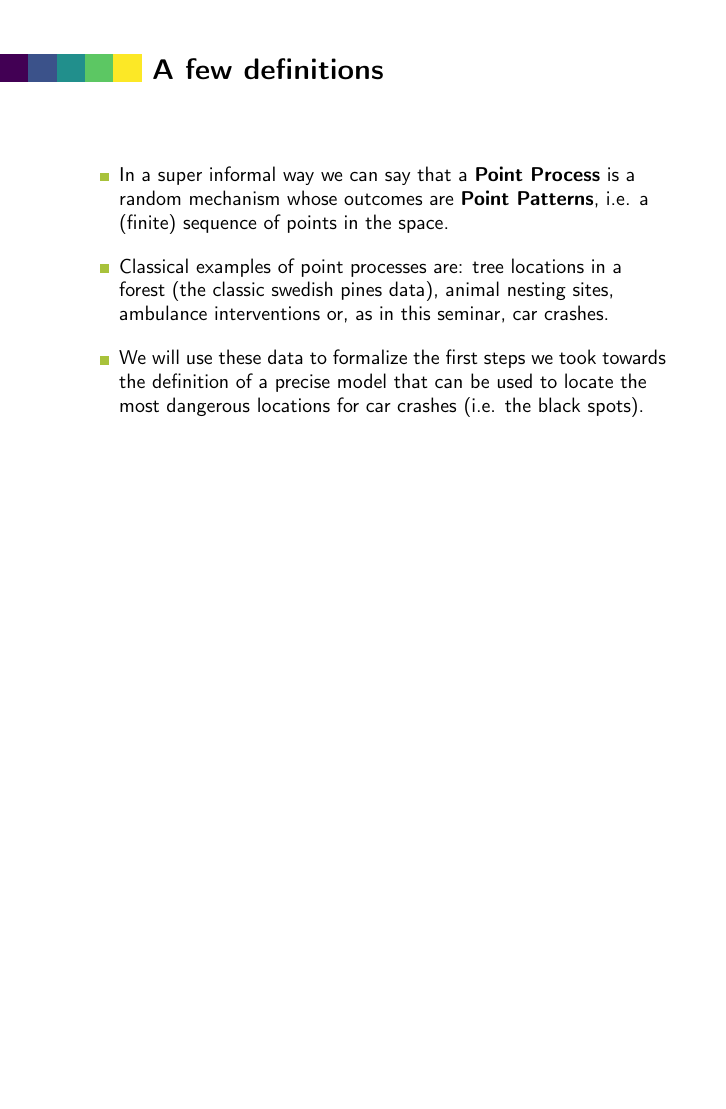
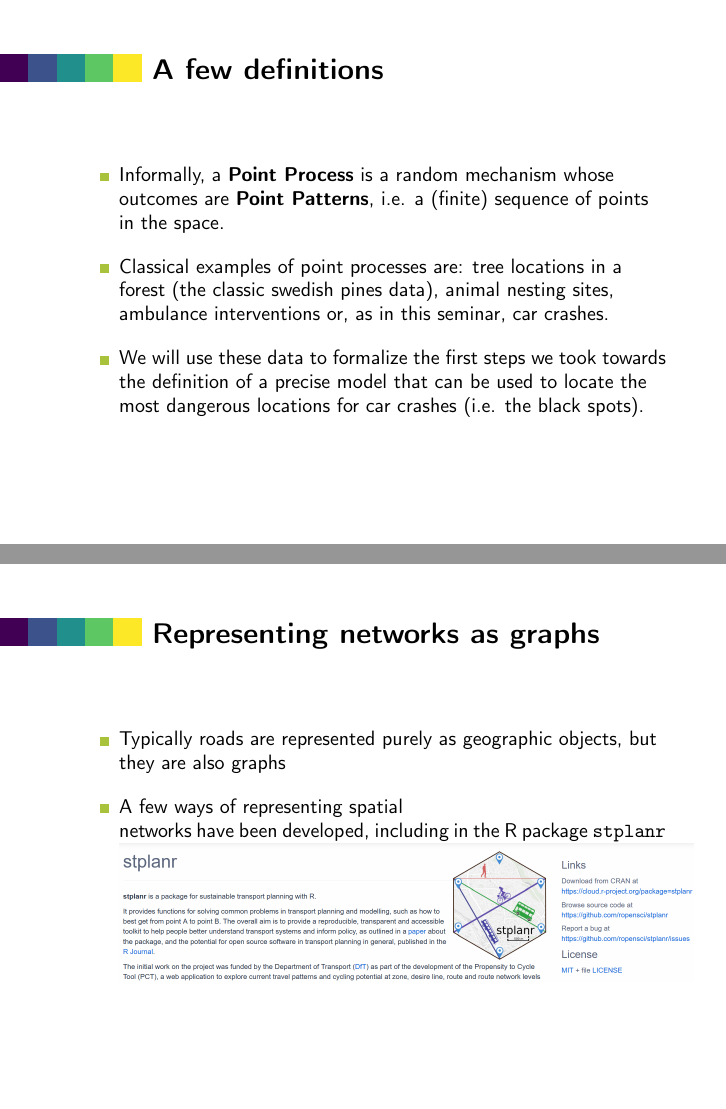
Before and after one commit to agila5/leeds_seminar, LaTeX slides (presentation/main.tex): page 4 of 25 before the commit and pages 4 and 10 of 26 after it, the two joined at a grey line, the shorter picture padded with empty space. Compiled offline with pdfLaTeX.

Commit message:
Add suggestions

```diff
--- a/presentation/main.tex
+++ b/presentation/main.tex
@@ -35,7 +35,7 @@
 \vspace{-0.75cm}
 \begin{itemize}
 	\setlength\itemsep{1em}
-	\item In a super informal way we can say that a \textbf{Point Process} is a random mechanism whose outcomes are \textbf{Point Patterns}, i.e. a (finite) sequence of points in the space.
+	\item Informally, a \textbf{Point Process} is a random mechanism whose outcomes are \textbf{Point Patterns}, i.e. a (finite) sequence of points in the space.
 
 	\item Classical examples of point processes are: tree locations in a forest (the classic swedish pines data), animal nesting sites, ambulance interventions or, as  in this seminar, car crashes.
 
@@ -103,6 +103,28 @@ This is a graphical representation of the main roads in the Isle of Wight.
 \includegraphics[width = 1.05\linewidth]{images/highway_type}
 \end{figure}
 \end{frame}
+
+\begin{frame}
+  \frametitle{Representing networks as graphs}
+  \vspace{-0.75cm}
+  \begin{itemize}
+    \setlength\itemsep{1em}
+    \item Typically roads are represented purely as geographic objects, but they are also graphs
+    \item A few ways of representing spatial networks have been developed, including in the R package \texttt{stplanr}
+    \includegraphics[width = 1.05\linewidth]{images/stplanr-wide-screenshot}
+    % \item That is, roughly speaking, how Robin and I met
+  \end{itemize}
+\end{frame}
+
+% \begin{frame}
+%   \frametitle{Getting road crash data with the stats19 package}
+%   % suggestion: demonstrate code for getting stats19, say we taught it in London
+% \end{frame}
+%
+% \begin{frame}
+%   \frametitle{Getting road network data}
+%   % Mention that it's easier than ever to get OSM data, thanks to another package we developed?
+% \end{frame}
 
 \begin{frame}
   \frametitle{\texttt{stplanr} - networks}
```
Also changed, not shown: presentation/images/stplanr-wide-screenshot.png (added).
